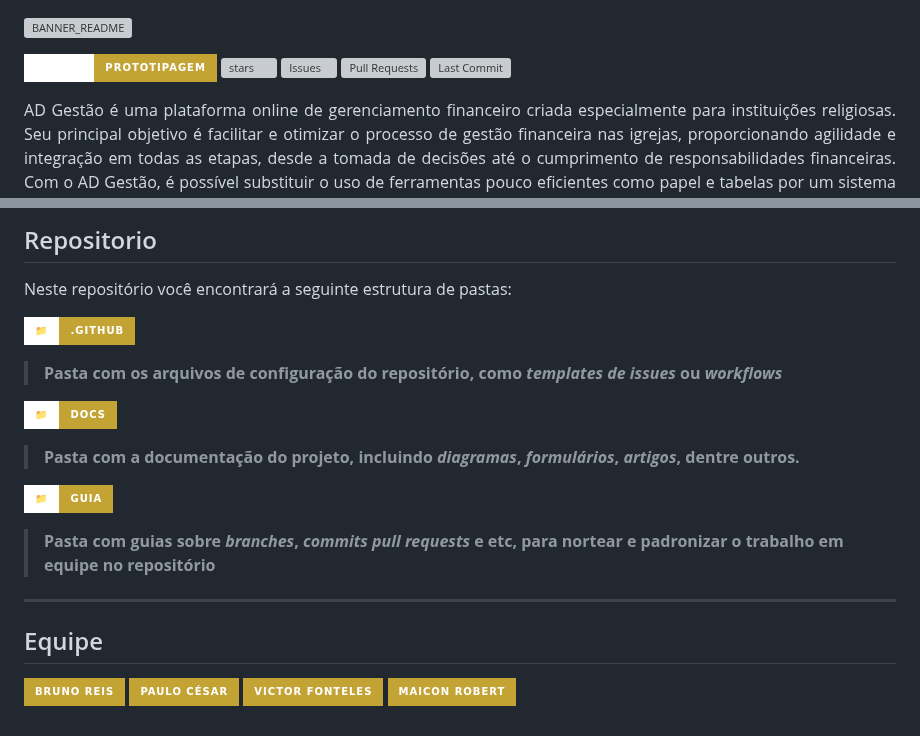
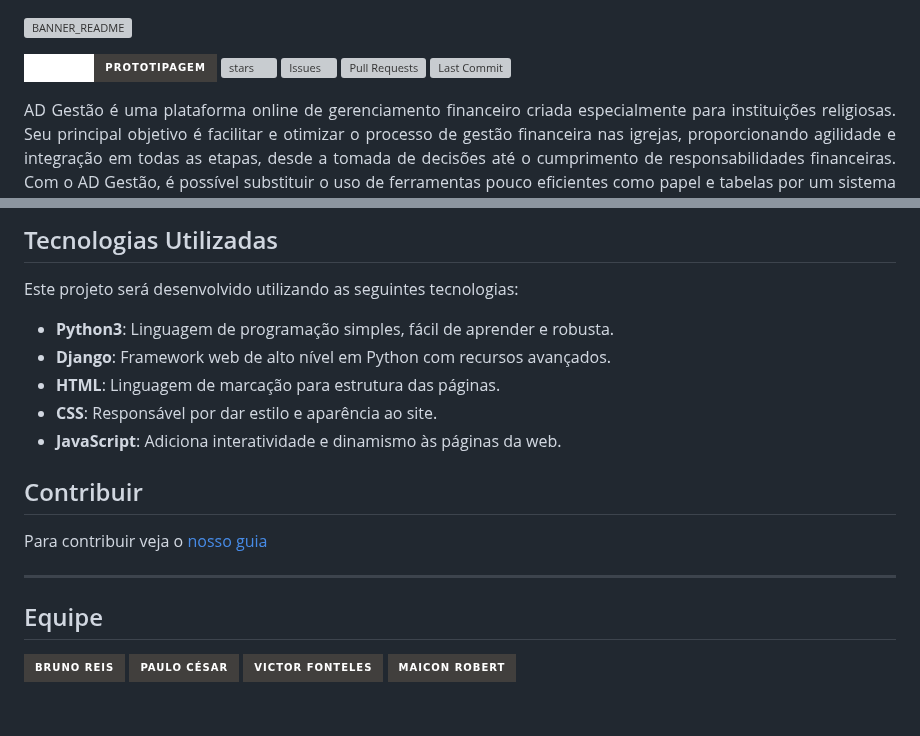
Before and after one commit to maiconrp/adgestao, a Markdown page: README.md, 2 parts joined by grey strips. Rendered like a GitHub page; badges without logos; grey boxes are pictures that could not be loaded.

Commit message:
:tada: docs: reestruturar README

```diff
--- a/README.md
+++ b/README.md
@@ -1,11 +1,11 @@
 ![BANNER_README](https://user-images.githubusercontent.com/60708311/211361317-8ed0ed0c-8be3-4621-84f2-249afb7cbe7f.png)
 
-[![Badge em Desenvolvimento](https://img.shields.io/badge/Status-Prototipagem-green?logoColor=7834cd&labelColor=white&color=C2A334&style=for-the-badge)](https://github.com/maicon15rp/AD-Gestao)
-![stars](https://img.shields.io/github/stars/maiconrp/AD-Gestao.svg?labelColor=white&color=C2A334&style=for-the-badge)
-![Issues](https://img.shields.io/github/issues/maiconrp/AD-Gestao?labelColor=white&color=C2A334&style=for-the-badge)
-![Pull Requests](https://img.shields.io/github/issues-pr/maiconrp/AD-Gestao?labelColor=white&color=C2A334&style=for-the-badge)
-![Last Commit](https://img.shields.io/github/last-commit/maiconrp/AD-Gestao?display_timestamp=committer&labelColor=white&color=C2A334&style=for-the-badge)
-<!-- ![Commit Activy](https://img.shields.io/github/commit-activity/w/maiconrp/AD-Gestao?labelColor=white&color=C2A334&style=for-the-badge)-->
+[![Badge em Desenvolvimento](https://img.shields.io/badge/Status-Prototipagem-green?logoColor=7834cd&labelColor=white&color=413f3d&style=for-the-badge)](https://github.com/maicon15rp/AD-Gestao)
+![stars](https://img.shields.io/github/stars/maiconrp/AD-Gestao.svg?labelColor=white&color=413f3d&style=for-the-badge)
+![Issues](https://img.shields.io/github/issues/maiconrp/AD-Gestao?labelColor=white&color=413f3d&style=for-the-badge)
+![Pull Requests](https://img.shields.io/github/issues-pr/maiconrp/AD-Gestao?labelColor=white&color=413f3d&style=for-the-badge)
+![Last Commit](https://img.shields.io/github/last-commit/maiconrp/AD-Gestao?display_timestamp=committer&labelColor=white&color=413f3d&style=for-the-badge)
+<!-- ![Commit Activy](https://img.shields.io/github/commit-activity/w/maiconrp/AD-Gestao?labelColor=white&color=413f3d&style=for-the-badge)-->
 
 <p align="justify">
 AD Gestão é uma plataforma online de gerenciamento financeiro criada especialmente para instituições religiosas. Seu principal objetivo é facilitar e otimizar o processo de gestão financeira nas igrejas, proporcionando agilidade e integração em todas as etapas, desde a tomada de decisões até o cumprimento de responsabilidades financeiras. Com o AD Gestão, é possível substituir o uso de ferramentas pouco eficientes como papel e tabelas por um sistema moderno e fácil de usar, adaptado às necessidades e demandas das congregações.
@@ -23,20 +16,23 @@ AD Gestão é uma plataforma online de gerenciamento financeiro criada especialm
 
-## Repositorio
- Neste repositório você encontrará a seguinte estrutura de pastas:
+## Tecnologias Utilizadas
 
-[![.github](https://img.shields.io/badge/📁-.github-C2A334?style=for-the-badge&logo=clipboard-list&labelColor=white)](./.github)
-> **Pasta com os arquivos de configuração do repositório, como *templates de issues* ou *workflows***
+Este projeto será desenvolvido utilizando as seguintes tecnologias:
 
-[![Docs](https://img.shields.io/badge/📁-Docs-C2A334?style=for-the-badge&logo=clipboard-list&labelColor=white)](./docs)
-> **Pasta com a documentação do projeto, incluindo *diagramas*, *formulários*, *artigos*, dentre outros.**
+* **Python3**: Linguagem de programação simples, fácil de aprender e robusta.
+* **Django**: Framework web de alto nível em Python com recursos avançados.
+* **HTML**: Linguagem de marcação para estrutura das páginas.
+* **CSS**: Responsável por dar estilo e aparência ao site.
+* **JavaScript**: Adiciona interatividade e dinamismo às páginas da web.
 
-[![Guia](https://img.shields.io/badge/📁-Guia-C2A334?style=for-the-badge&logo=clipboard-list&labelColor=white)](./guia)
-> **Pasta com guias sobre *branches*, *commits* *pull requests* e etc, para nortear e padronizar o trabalho em equipe no repositório**
+## Contribuir
+Para contribuir veja o [nosso guia][guia]
 
 <hr>
 
 ## Equipe
-[![Pesquisa](https://img.shields.io/badge/Bruno%20Reis-C2A334?style=for-the-badge&logo=clipboard-list&logoColor=white)](https://github.com/brunoreisx)
-[![Levantamento de requsitos](https://img.shields.io/badge/Paulo%20César-C2A334?style=for-the-badge&logo=clipboard-list&logoColor=white)](https://github.com/Soneca-Zzz)
-[![Diagramação](https://img.shields.io/badge/Victor%20Fonteles-C2A334?style=for-the-badge&logo=clipboard-list&logoColor=white)](https://github.com/Voctor-367)
-[![Documentação](https://img.shields.io/badge/Maicon%20Robert-C2A334?style=for-the-badge&logo=clipboard-list&logoColor=white)](https://github.com/maiconrp)
+[![Pesquisa](https://img.shields.io/badge/Bruno%20Reis-413f3d?style=for-the-badge&logo=clipboard-list&logoColor=white)](https://github.com/brunoreisx)
+[![Levantamento de requsitos](https://img.shields.io/badge/Paulo%20César-413f3d?style=for-the-badge&logo=clipboard-list&logoColor=white)](https://github.com/Soneca-Zzz)
+[![Diagramação](https://img.shields.io/badge/Victor%20Fonteles-413f3d?style=for-the-badge&logo=clipboard-list&logoColor=white)](https://github.com/Voctor-367)
+[![Documentação](https://img.shields.io/badge/Maicon%20Robert-413f3d?style=for-the-badge&logo=clipboard-list&logoColor=white)](https://github.com/maiconrp)
+
+[guia]: ./guia#readme
```
Also changed, not shown: other parts of README.md (+1 -8 lines).
